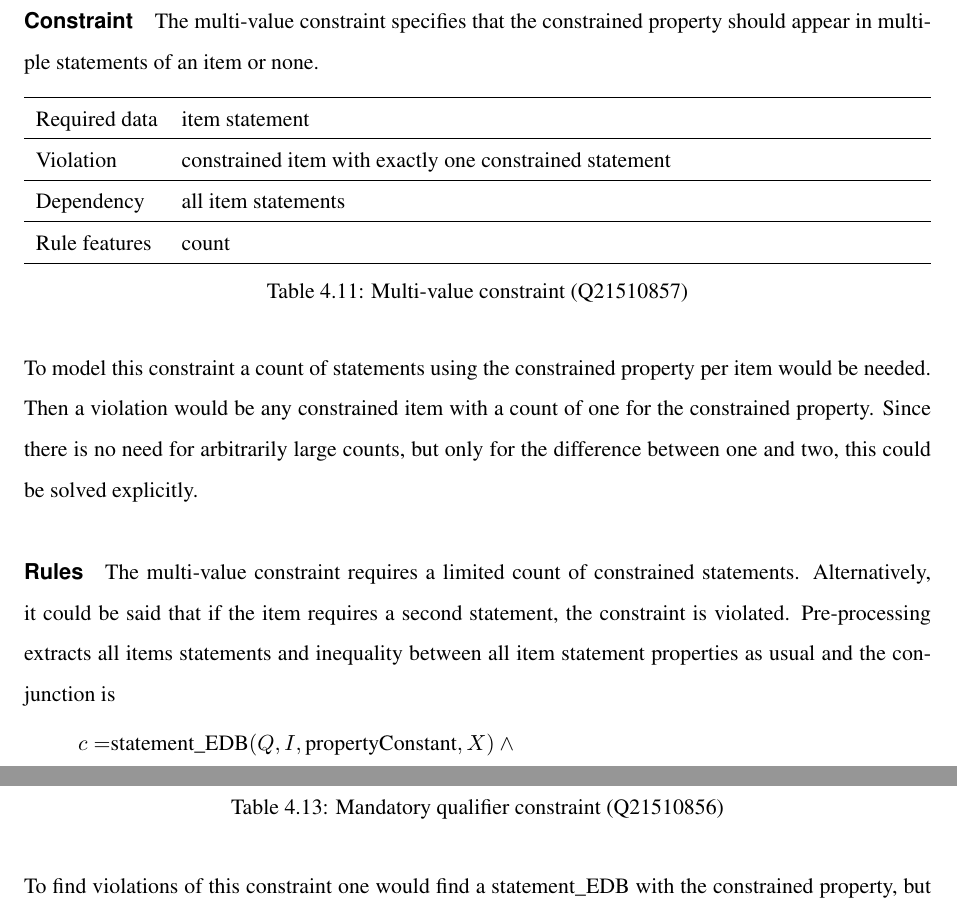
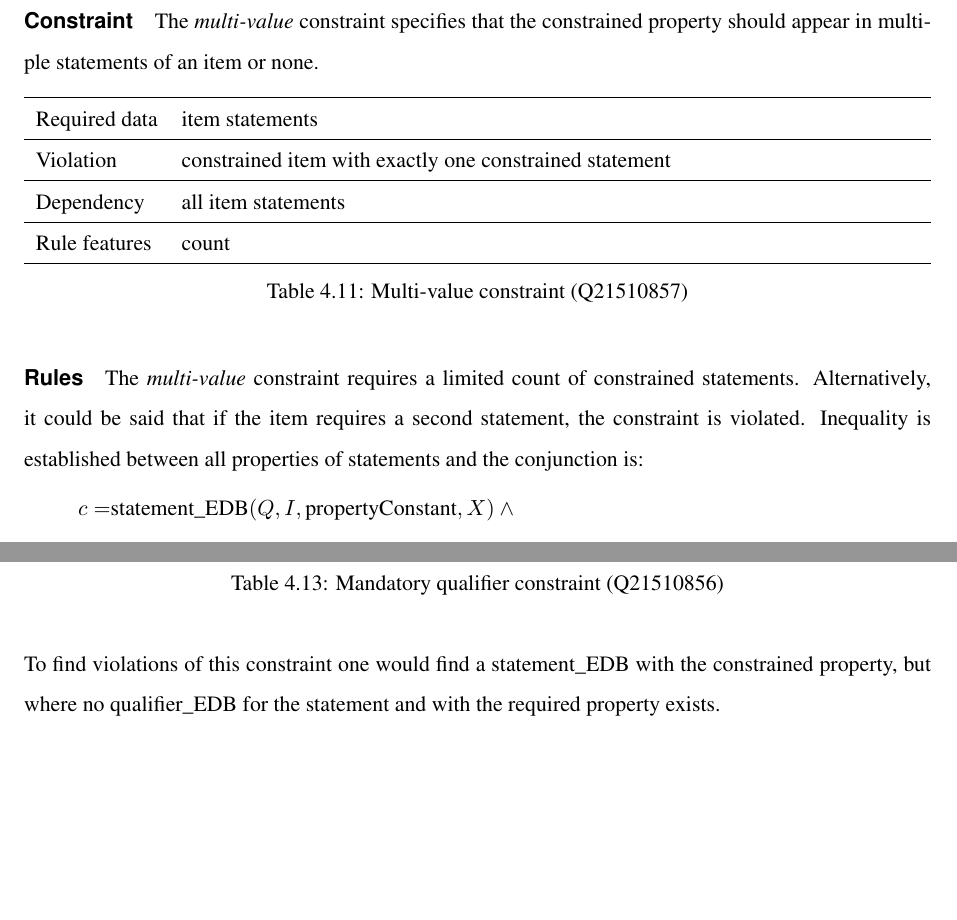
Before and after one commit to shade-belisar/wcd, a LaTeX thesis (thesis/paper/paper.tex): two parts of pages 32 and 35 of 42, joined at a grey line, cut so that both start at the same text, the shorter picture padded with empty space. Compiled offline with pdfLaTeX.

Commit message:
Improved multi-value

```diff
--- a/thesis/paper/paper.tex
+++ b/thesis/paper/paper.tex
@@ -711,13 +711,13 @@ The \emph{symmetric} constraint requires an additional statement on the value of
 
 \subsection{Multi-value (Q21510857)}
 \paragraph{Constraint}
-The multi-value constraint specifies that the constrained property should appear in multiple statements of an item or none.
+The \emph{multi-value} constraint specifies that the constrained property should appear in multiple statements of an item or none.
 
 \begin{table}[H]
 \caption{Multi-value constraint (Q21510857)}
 \begin{tabularx}{\textwidth}{ ll X}
 \hline
-Required data & item statement \\
+Required data & item statements \\
 \hline
 Violation & \makecell{constrained item with exactly one constrained statement} \\
 \hline
@@ -728,10 +728,8 @@ Rule features & count \\
 \end{tabularx}
 \end{table}
 
-To model this constraint a count of statements using the constrained property per item would be needed. Then a violation would be any constrained item with a count of one for the constrained property. Since there is no need for arbitrarily large counts, but only for the difference between one and two, this could be solved explicitly.
-
 \paragraph{Rules}
-The multi-value constraint requires a limited count of constrained statements. Alternatively, it could be said that if the item requires a second statement, the constraint is violated. Pre-processing extracts all items statements and inequality between all item statement properties as usual and the conjunction is
+The \emph{multi-value} constraint requires a limited count of constrained statements. Alternatively, it could be said that if the item requires a second statement, the constraint is violated. Inequality is established between all properties of statements and the conjunction is:
 \begin{equation*}
 \begin{split}
 c = &\text{statement\_EDB}(Q, I, \text{propertyConstant}, X) \wedge{} \\
```
